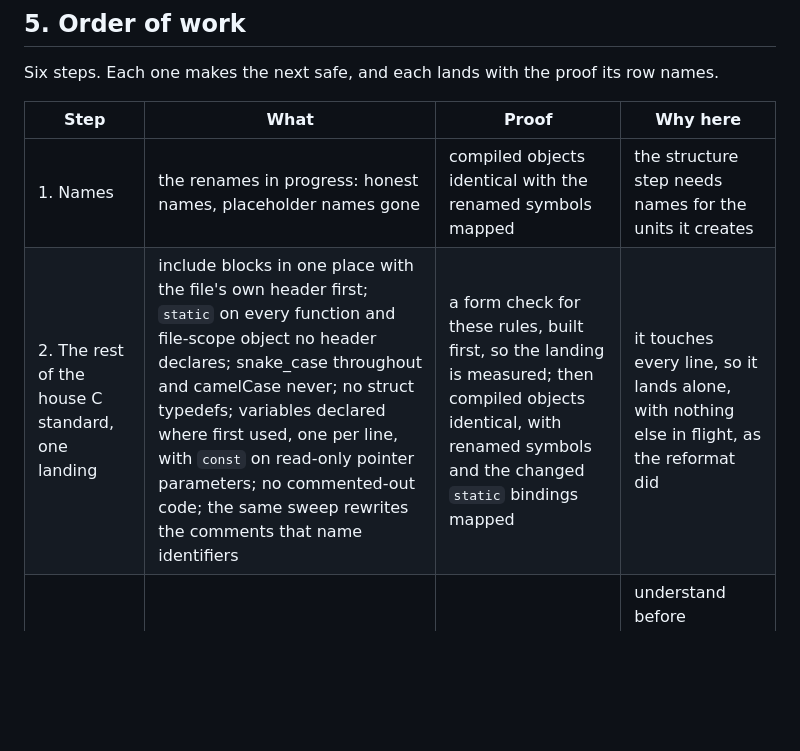
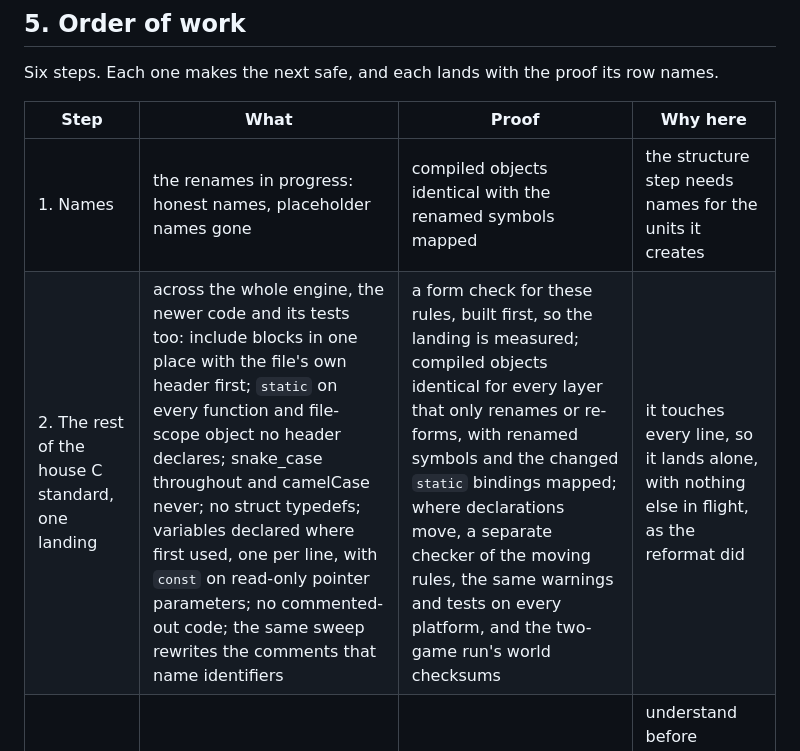
Before and after one commit to evanleeturner/jedimaster-XVT, a Markdown page: ENGINE-PLAN.md, the part around the change. GitHub-like rendering; blank space fills up the shorter version.

Commit message:
Plan: step 2 covers the whole engine and names the proofs it used
Step 2's row now says the rules apply across the whole engine, the newer
code and its tests included, and lists the proofs the landing carries:
identical compiled objects for every layer that only renames or
re-forms, and, where declarations move, a separate checker of the moving
rules, the same warnings and tests on every platform, and the two-game
run's world checksums (217 of 217 equal between a build from before the
step and one from after it).

Co-Authored-By: Claude Opus 5.5 <noreply@anthropic.com>
Claude-Session: https://claude.ai/code/session_01P6fJgq8jZj7xFRJF92zqfX

```diff
--- a/ENGINE-PLAN.md
+++ b/ENGINE-PLAN.md
@@ -92,7 +92,7 @@ its row names.
 | Step | What | Proof | Why here |
 | --- | --- | --- | --- |
 | 1. Names | the renames in progress: honest names, placeholder names gone | compiled objects identical with the renamed symbols mapped | the structure step needs names for the units it creates |
-| 2. The rest of the house C standard, one landing | include blocks in one place with the file's own header first; `static` on every function and file-scope object no header declares; snake_case throughout and camelCase never; no struct typedefs; variables declared where first used, one per line, with `const` on read-only pointer parameters; no commented-out code; the same sweep rewrites the comments that name identifiers | a form check for these rules, built first, so the landing is measured; then compiled objects identical, with renamed symbols and the changed `static` bindings mapped | it touches every line, so it lands alone, with nothing else in flight, as the reformat did |
+| 2. The rest of the house C standard, one landing | across the whole engine, the newer code and its tests too: include blocks in one place with the file's own header first; `static` on every function and file-scope object no header declares; snake_case throughout and camelCase never; no struct typedefs; variables declared where first used, one per line, with `const` on read-only pointer parameters; no commented-out code; the same sweep rewrites the comments that name identifiers | a form check for these rules, built first, so the landing is measured; compiled objects identical for every layer that only renames or re-forms, with renamed symbols and the changed `static` bindings mapped; where declarations move, a separate checker of the moving rules, the same warnings and tests on every platform, and the two-game run's world checksums | it touches every line, so it lands alone, with nothing else in flight, as the reformat did |
 | 3. Meaning | the comment map for the remaining areas: frontend, render, assets, audio, math, input, util | code tokens unchanged once comments are stripped | understand before touching; the comments surface the split candidates and the test targets |
 | 4. Logging | catalog events in the 1997 code, the 119 empty debug calls first | a log line never changes behavior; the catalog check | the DEBUG traces become the oracles the tests read |
 | 5. Tests | tests harvested from the comments and traces, module by module, bug sites first; the two-game run with its world checksums as the whole-game oracle | each test fails on a planted fault before it counts | the safety net goes up before the surgery |
```
